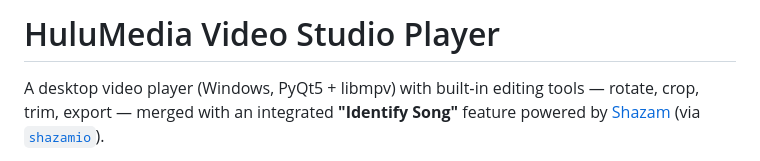
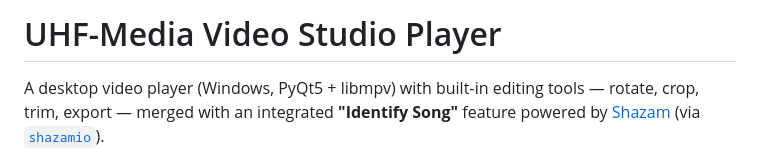
Before and after one commit to akurosoren/UHF-Media, a Markdown page: README.md, the part around the change. Drawn GitHub-style.

```diff
--- a/README.md
+++ b/README.md
@@ -1,4 +1,4 @@
-# HuluMedia Video Studio Player
+# UHF-Media Video Studio Player
 
 A desktop video player (Windows, PyQt5 + libmpv) with built‑in editing tools —
 rotate, crop, trim, export — merged with an integrated **"Identify Song"**
```
